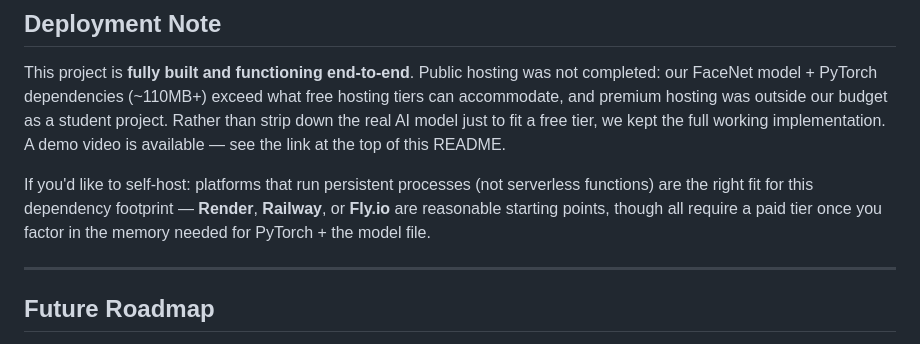
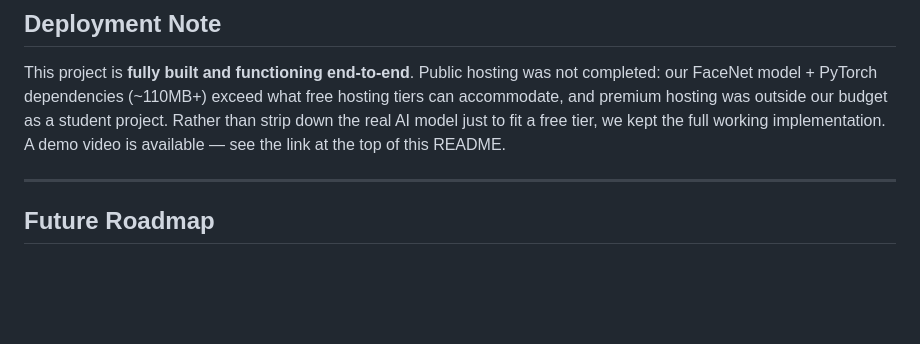
Before and after one commit to 443PranavMishra/ALZHEIMER-PROJECT, a Markdown page: README.md, the part around the change. Drawn GitHub-style; blank space fills up the shorter version.

```diff
--- a/README.md
+++ b/README.md
@@ -241,11 +241,6 @@ accommodate, and premium hosting was outside our budget as a student project. Ra
 down the real AI model just to fit a free tier, we kept the full working implementation. A demo
 video is available — see the link at the top of this README.
 
-If you'd like to self-host: platforms that run persistent processes (not serverless functions)
-are the right fit for this dependency footprint — **Render**, **Railway**, or **Fly.io** are
-reasonable starting points, though all require a paid tier once you factor in the memory needed
-for PyTorch + the model file.
-
 ---
 
 ## Future Roadmap
```
